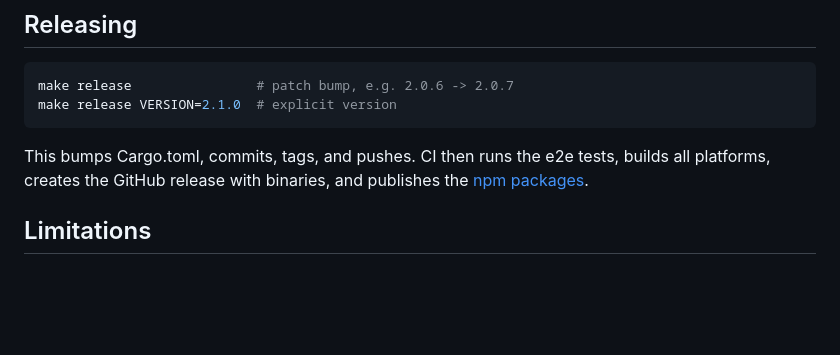
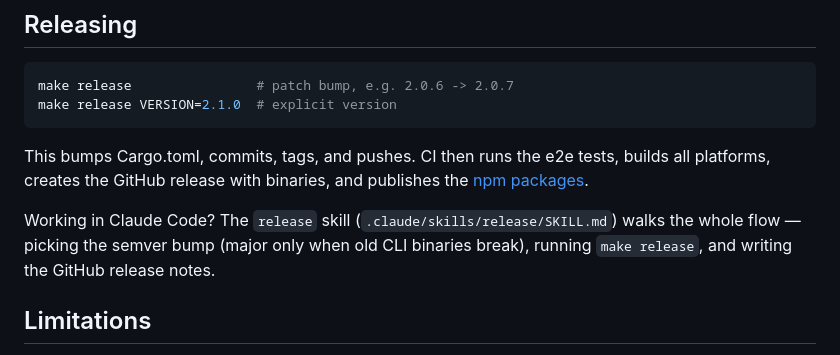
Before and after one commit to vitorbaptista/shellshare, a Markdown page: README.md, the part around the change. Rendered like a GitHub page; blank space fills up the shorter version.

Commit message:
docs: point the README releasing section at the release skill
Co-Authored-By: Claude Opus 4.8 (1M context) <noreply@anthropic.com>

```diff
--- a/README.md
+++ b/README.md
@@ -148,6 +148,8 @@ make release VERSION=2.1.0  # explicit version
 
 This bumps Cargo.toml, commits, tags, and pushes. CI then runs the e2e tests, builds all platforms, creates the GitHub release with binaries, and publishes the [npm packages](https://www.npmjs.com/package/shellshare).
 
+Working in Claude Code? The `release` skill (`.claude/skills/release/SKILL.md`) walks the whole flow — picking the semver bump (major only when old CLI binaries break), running `make release`, and writing the GitHub release notes.
+
 ## Limitations
 
 This project is intended for live broadcasts only. If you'd like to record your terminal, check [asciinema.org](https://asciinema.org)
```
